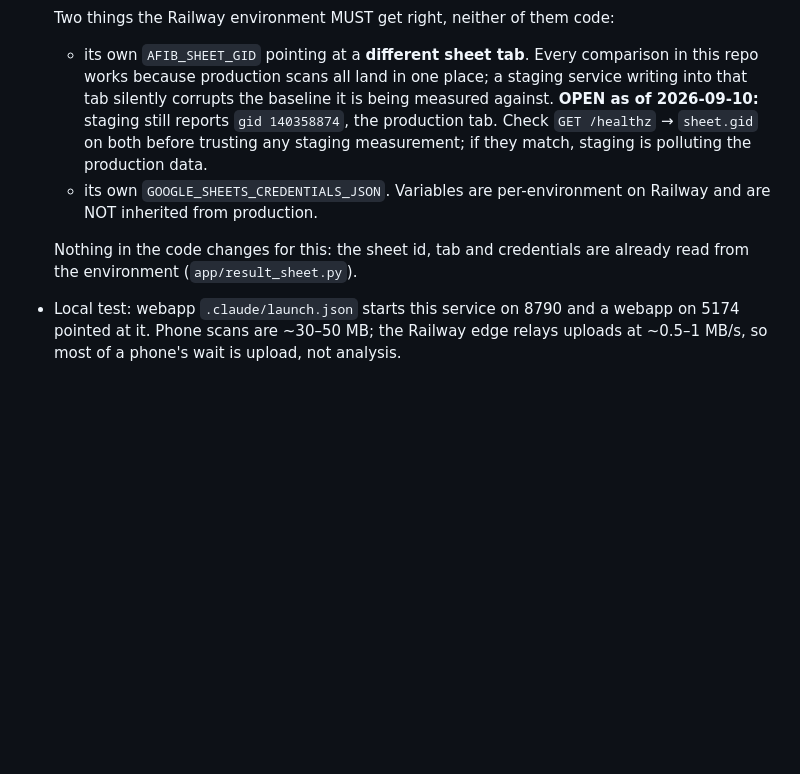
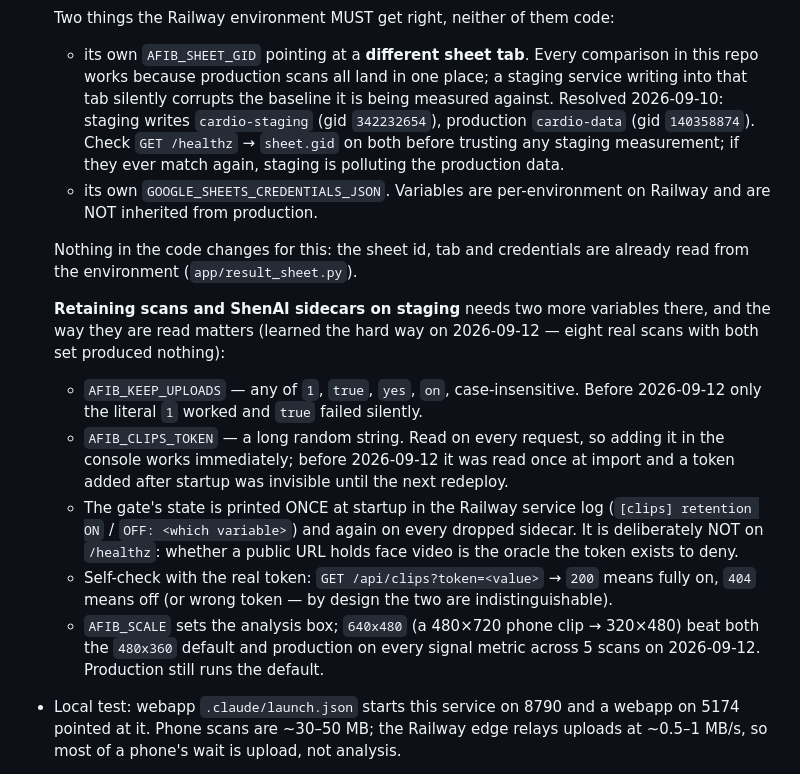
Before and after one commit to ravindra1128/avatarx-cardio, a Markdown page: CLAUDE.md, the part around the change. Rendered like a GitHub page; blank space fills up the shorter version.

Commit message:
brief: how the clips gate reads its variables, and the self-check
Eight real scans on 2026-09-12 with both variables set in Railway produced no
sidecar, because the gate demanded the literal string '1' and read the token
once at import. Both fixed in 681f63d; this records the behaviour and the
token-gated self-check so the next session does not rediscover it. Also closes
the stale 'staging shares the production tab' note - resolved 2026-09-10.

```diff
--- a/CLAUDE.md
+++ b/CLAUDE.md
@@ -113,14 +113,33 @@ separately; never blend them into one "accuracy" number.
   - its own `AFIB_SHEET_GID` pointing at a **different sheet tab**. Every comparison in
     this repo works because production scans all land in one place; a staging service
     writing into that tab silently corrupts the baseline it is being measured against.
-    **OPEN as of 2026-09-10:** staging still reports `gid 140358874`, the production tab.
-    Check `GET /healthz` → `sheet.gid` on both before trusting any staging measurement;
-    if they match, staging is polluting the production data.
+    Resolved 2026-09-10: staging writes `cardio-staging` (gid `342232654`), production
+    `cardio-data` (gid `140358874`). Check `GET /healthz` → `sheet.gid` on both before
+    trusting any staging measurement; if they ever match again, staging is polluting the
+    production data.
   - its own `GOOGLE_SHEETS_CREDENTIALS_JSON`. Variables are per-environment on Railway
     and are NOT inherited from production.
 
   Nothing in the code changes for this: the sheet id, tab and credentials are already
   read from the environment (`app/result_sheet.py`).
+
+  **Retaining scans and ShenAI sidecars on staging** needs two more variables there, and
+  the way they are read matters (learned the hard way on 2026-09-12 — eight real scans
+  with both set produced nothing):
+  - `AFIB_KEEP_UPLOADS` — any of `1`, `true`, `yes`, `on`, case-insensitive. Before
+    2026-09-12 only the literal `1` worked and `true` failed silently.
+  - `AFIB_CLIPS_TOKEN` — a long random string. Read on every request, so adding it in the
+    console works immediately; before 2026-09-12 it was read once at import and a token
+    added after startup was invisible until the next redeploy.
+  - The gate's state is printed ONCE at startup in the Railway service log
+    (`[clips] retention ON` / `OFF: <which variable>`) and again on every dropped
+    sidecar. It is deliberately NOT on `/healthz`: whether a public URL holds face video
+    is the oracle the token exists to deny.
+  - Self-check with the real token: `GET /api/clips?token=<value>` → `200` means fully
+    on, `404` means off (or wrong token — by design the two are indistinguishable).
+  - `AFIB_SCALE` sets the analysis box; `640x480` (a 480×720 phone clip → 320×480) beat
+    both the `480x360` default and production on every signal metric across 5 scans on
+    2026-09-12. Production still runs the default.
 - Local test: webapp `.claude/launch.json` starts this service on 8790 and a webapp on
   5174 pointed at it. Phone scans are ~30–50 MB; the Railway edge relays uploads at
   ~0.5–1 MB/s, so most of a phone's wait is upload, not analysis.
```
